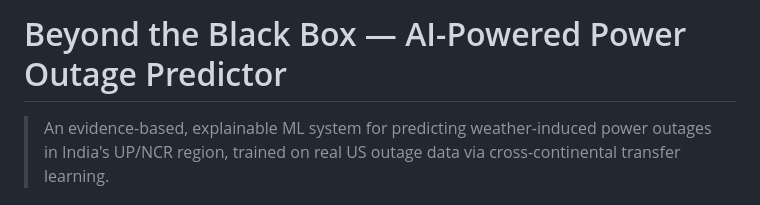
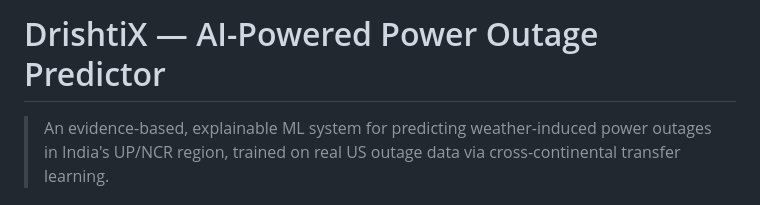
Before and after one commit to Qorexx/btbb, a Markdown page: README.md, the part around the change. Drawn GitHub-style.

```diff
--- a/README.md
+++ b/README.md
@@ -1,4 +1,4 @@
-#  Beyond the Black Box — AI-Powered Power Outage Predictor
+#  DrishtiX — AI-Powered Power Outage Predictor
 
 > An evidence-based, explainable ML system for predicting weather-induced power outages in India's UP/NCR region, trained on real US outage data via cross-continental transfer learning.
 
```
